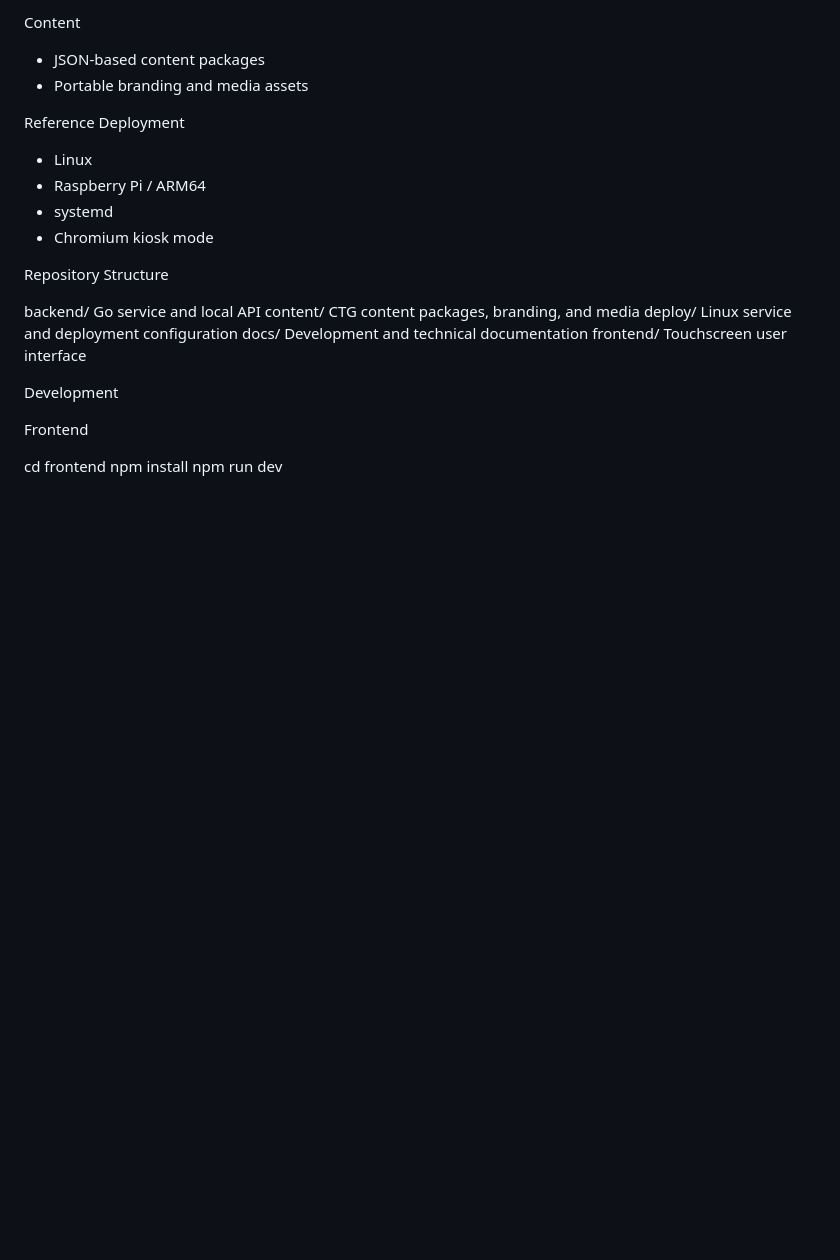
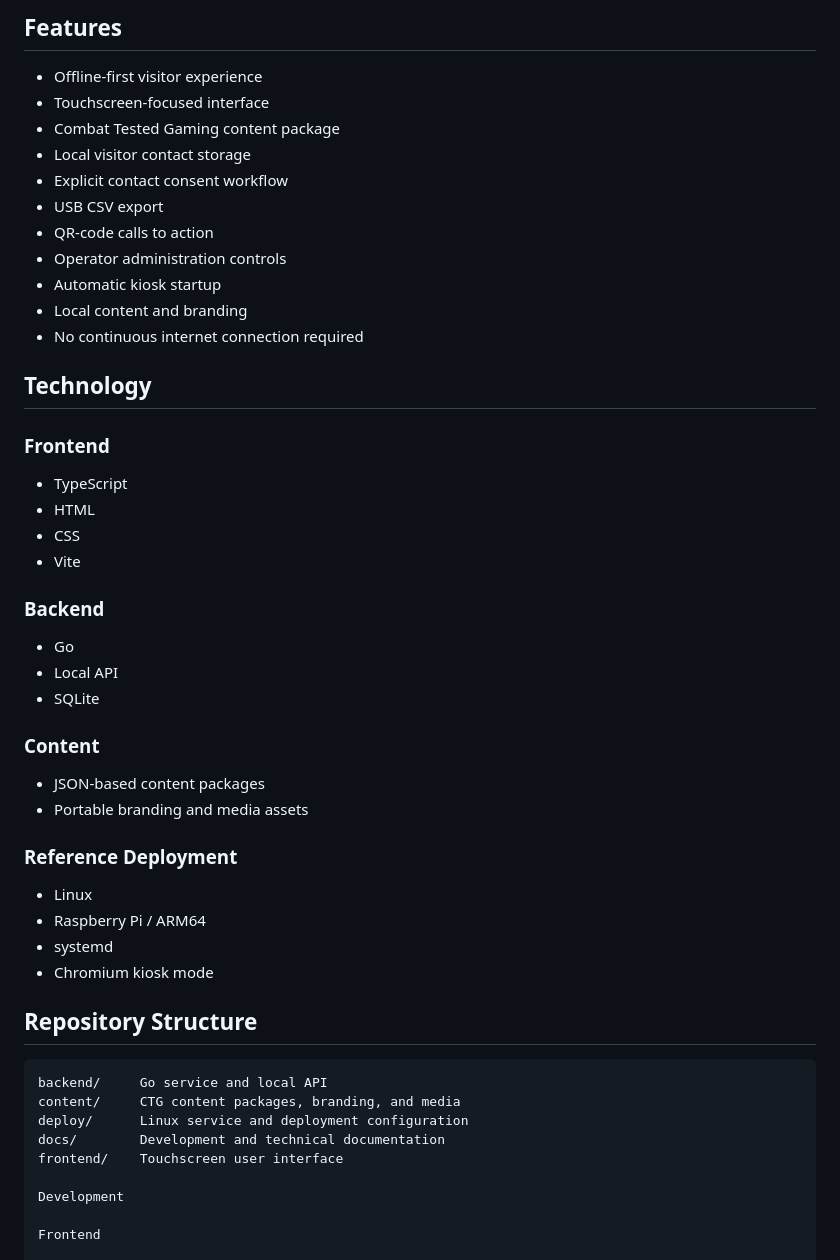
Before and after one commit to jumpmasterrt/CTGEngage, a Markdown page: README.md, the part around one of its changes. Rendered like a GitHub page; blank space fills up the shorter version.

````diff
--- a/README.md
+++ b/README.md
@@ -67,17 +24,35 @@ Backend
-Content
-
-* JSON-based content packages
-* Portable branding and media assets
-
-Reference Deployment
-
-* Linux
-* Raspberry Pi / ARM64
-* systemd
-* Chromium kiosk mode
-
-Repository Structure
-
+## Features
+- Offline-first visitor experience
+- Touchscreen-focused interface
+- Combat Tested Gaming content package
+- Local visitor contact storage
+- Explicit contact consent workflow
+- USB CSV export
+- QR-code calls to action
+- Operator administration controls
+- Automatic kiosk startup
+- Local content and branding
+- No continuous internet connection required
+## Technology
+### Frontend
+- TypeScript
+- HTML
+- CSS
+- Vite
+### Backend
+- Go
+- Local API
+- SQLite
+### Content
+- JSON-based content packages
+- Portable branding and media assets
+### Reference Deployment
+- Linux
+- Raspberry Pi / ARM64
+- systemd
+- Chromium kiosk mode
+## Repository Structure
+```text
 backend/     Go service and local API
 content/     CTG content packages, branding, and media
 deploy/      Linux service and deployment configuration
````
Also changed, not shown: other parts of README.md (+21 -62 lines).
